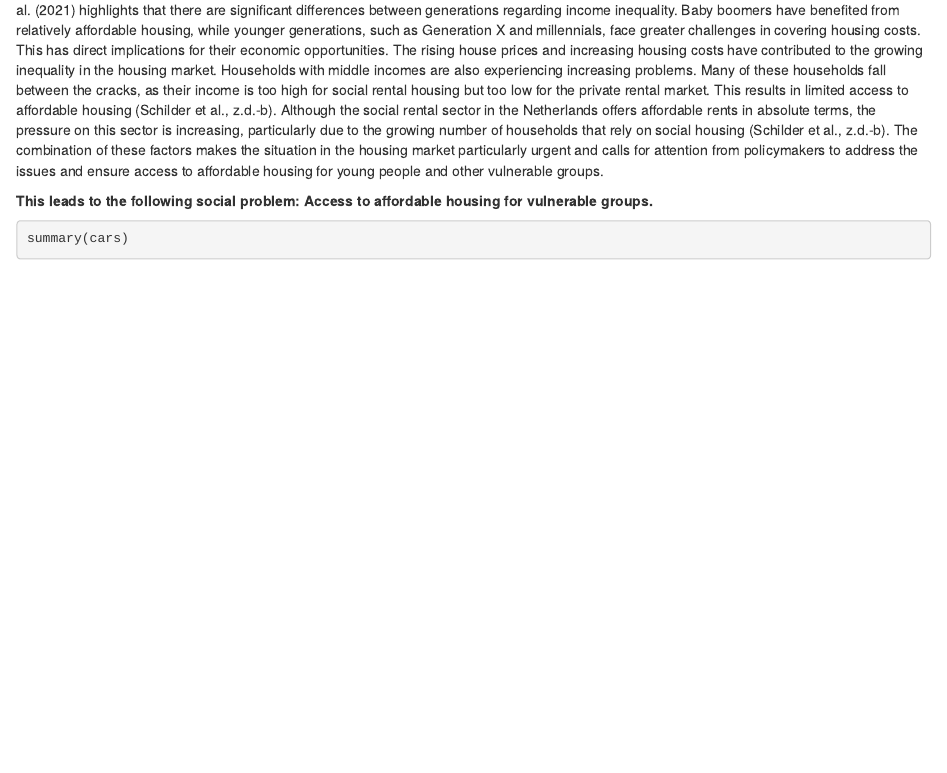
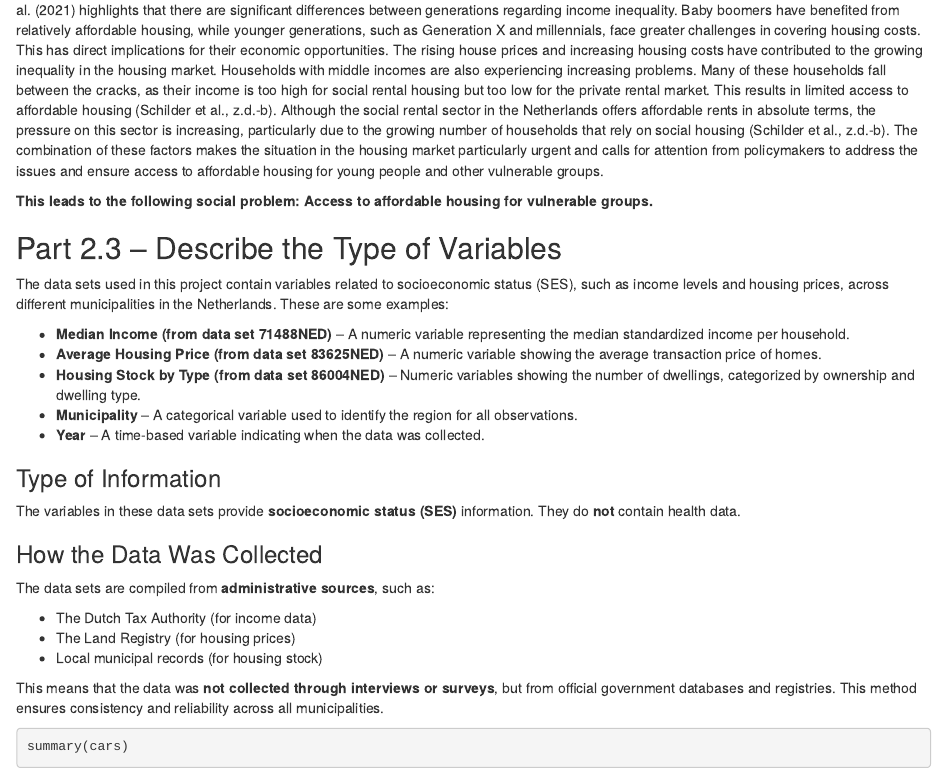
Before and after one commit to Daan-Blok/ProgrammingForEconomists, an R Markdown document (r.markdown group 6.Rmd): the page in a window 1100 px wide, from 230 px down. Rendered offline with R 4.5, knitr and Pandoc, with nearby package versions.

Commit message:
Added Part 2.3: variable description and data source explanation

````diff
--- a/r.markdown group 6.Rmd
+++ b/r.markdown group 6.Rmd
@@ -14,6 +14,30 @@ The housing market in the Netherlands is currently facing significant problems,
 
 **This leads to the following social problem: Access to affordable housing for vulnerable groups.**
 
+## Part 2.3 – Describe the Type of Variables
+
+The data sets used in this project contain variables related to socioeconomic status (SES), such as income levels and housing prices, across different municipalities in the Netherlands. These are some examples:
+
+- **Median Income (from data set 71488NED)** – A numeric variable representing the median standardized income per household.
+- **Average Housing Price (from data set 83625NED)** – A numeric variable showing the average transaction price of homes.
+- **Housing Stock by Type (from data set 86004NED)** – Numeric variables showing the number of dwellings, categorized by ownership and dwelling type.
+- **Municipality** – A categorical variable used to identify the region for all observations.
+- **Year** – A time-based variable indicating when the data was collected.
+
+### Type of Information
+
+The variables in these data sets provide **socioeconomic status (SES)** information. They do **not** contain health data.
+
+### How the Data Was Collected
+
+The data sets are compiled from **administrative sources**, such as:
+
+- The Dutch Tax Authority (for income data)
+- The Land Registry (for housing prices)
+- Local municipal records (for housing stock)
+
+This means that the data was **not collected through interviews or surveys**, but from official government databases and registries. This method ensures consistency and reliability across all municipalities.
+
 ```{r cars}
 summary(cars)
 ```
````
